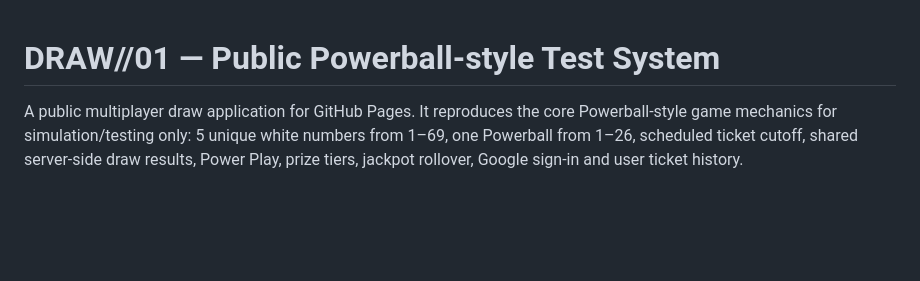
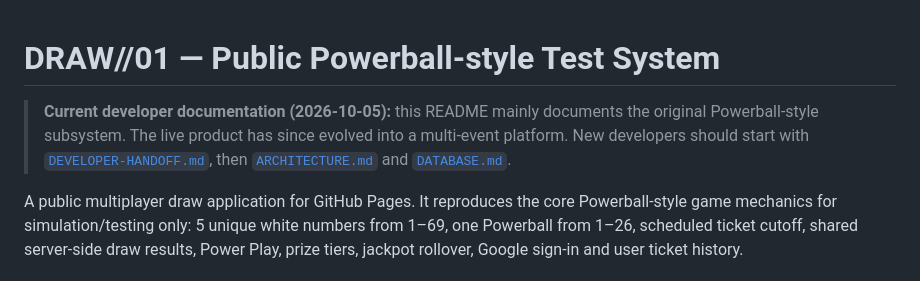
Before and after one commit to umar-vai/Lottery-, a Markdown page: README.md, the part around the change. Rendered like a GitHub page; blank space fills up the shorter version.

Commit message:
Point README to current architecture docs

```diff
--- a/README.md
+++ b/README.md
@@ -1,4 +1,6 @@
 # DRAW//01 — Public Powerball-style Test System
+
+> **Current developer documentation (2026-10-05):** this README mainly documents the original Powerball-style subsystem. The live product has since evolved into a multi-event platform. New developers should start with [`DEVELOPER-HANDOFF.md`](./DEVELOPER-HANDOFF.md), then [`ARCHITECTURE.md`](./ARCHITECTURE.md) and [`DATABASE.md`](./DATABASE.md).
 
 A public multiplayer draw application for GitHub Pages. It reproduces the core Powerball-style game mechanics for simulation/testing only: 5 unique white numbers from 1–69, one Powerball from 1–26, scheduled ticket cutoff, shared server-side draw results, Power Play, prize tiers, jackpot rollover, Google sign-in and user ticket history.
 
```
